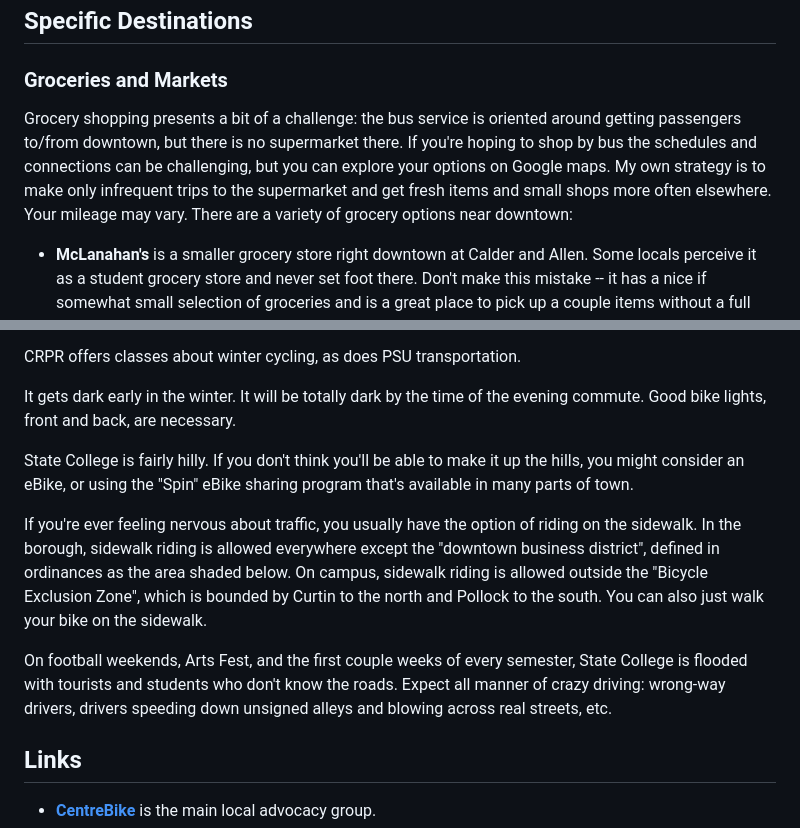
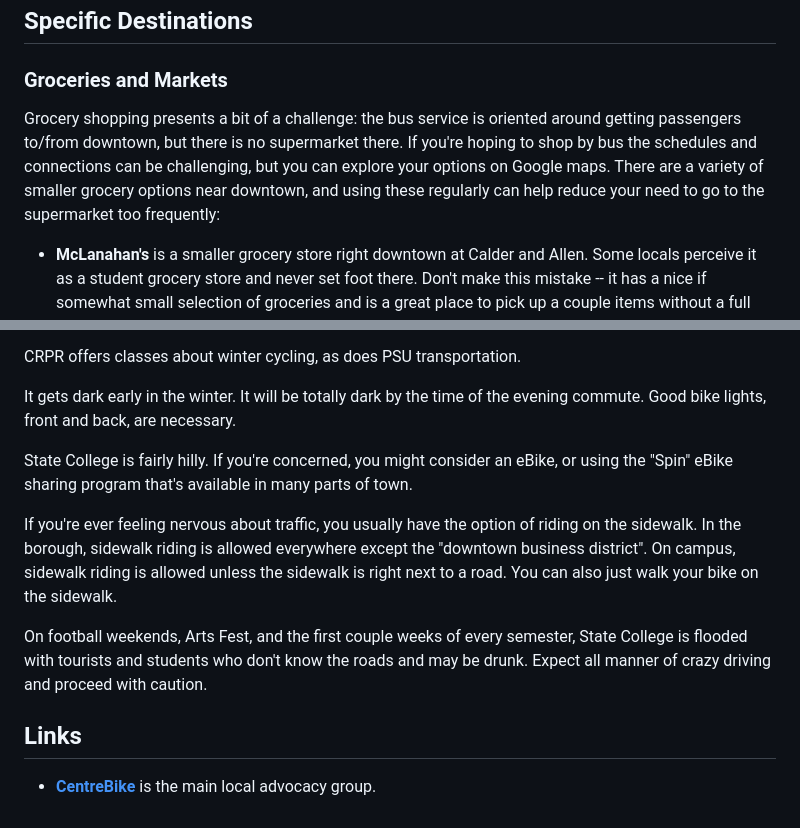
Before and after one commit to carfreesc/carfreesc.github.io, a Markdown page: notes/tips.md, 2 parts joined by grey strips. Drawn GitHub-style.

```diff
--- a/notes/tips.md
+++ b/notes/tips.md
@@ -4,7 +4,7 @@
 
 ### Groceries and Markets
 
-Grocery shopping presents a bit of a challenge: the bus service is oriented around getting passengers to/from downtown, but there is no supermarket there.  If you're hoping to shop by bus the schedules and connections can be challenging, but you can explore your options on Google maps.  My own strategy is to make only infrequent trips to the supermarket and get fresh items and small shops more often elsewhere.  Your mileage may vary.  There are a variety of grocery options near downtown:
+Grocery shopping presents a bit of a challenge: the bus service is oriented around getting passengers to/from downtown, but there is no supermarket there.  If you're hoping to shop by bus the schedules and connections can be challenging, but you can explore your options on Google maps.  There are a variety of smaller grocery options near downtown, and using these regularly can help reduce your need to go to the supermarket too frequently:
 
 * **McLanahan's** is a smaller grocery store right downtown at Calder and Allen.  Some locals  perceive it as a student grocery store and never set foot there.  Don't make this mistake -- it has a nice if somewhat small selection of groceries and is a great place to pick up a couple items without a full shopping trip.
 * **Target** has a smaller store in town with many useful things that will save you a trip to the land of big boxes out N Atherton.
@@ -117,11 +117,11 @@ CRPR offers classes about winter cycling, as does PSU transportation.
 
 It gets dark early in the winter.  It will be totally dark by the time of the evening commute.  Good bike lights, front and back, are necessary.
 
-State College is fairly hilly.  If you don't think you'll be able to make it up the hills, you might consider an eBike, or using the "Spin" eBike sharing program that's available in many parts of town.
+State College is fairly hilly.  If you're concerned, you might consider an eBike, or using the "Spin" eBike sharing program that's available in many parts of town.
 
-If you're ever feeling nervous about traffic, you usually have the option of riding on the sidewalk.  In the borough, sidewalk riding is allowed everywhere except the "downtown business district", defined in ordinances as the area shaded below.  On campus, sidewalk riding is allowed outside the "Bicycle Exclusion Zone", which is bounded by Curtin to the north and Pollock to the south.  You can also just walk your bike on the sidewalk.
+If you're ever feeling nervous about traffic, you usually have the option of riding on the sidewalk.  In the borough, sidewalk riding is allowed everywhere except the "downtown business district".  On campus, sidewalk riding is allowed unless the sidewalk is right next to a road.  You can also just walk your bike on the sidewalk.
 
-On football weekends, Arts Fest, and the first couple weeks of every semester, State College is flooded with tourists and students who don't know the roads.  Expect all manner of crazy driving: wrong-way drivers, drivers speeding down unsigned alleys and blowing across real streets, etc.
+On football weekends, Arts Fest, and the first couple weeks of every semester, State College is flooded with tourists and students who don't know the roads and may be drunk.  Expect all manner of crazy driving and proceed with caution.
 
 ## Links
 
```
